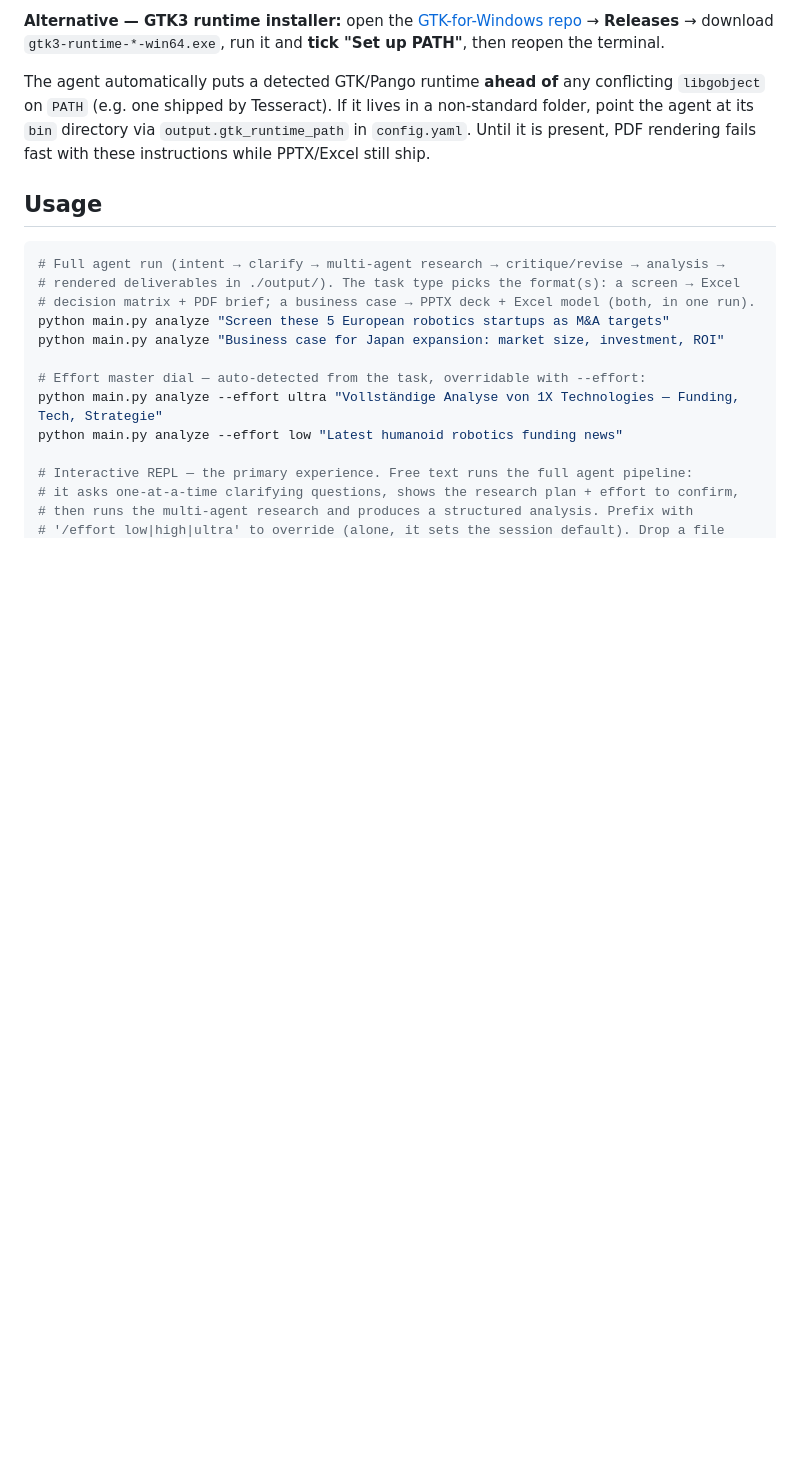
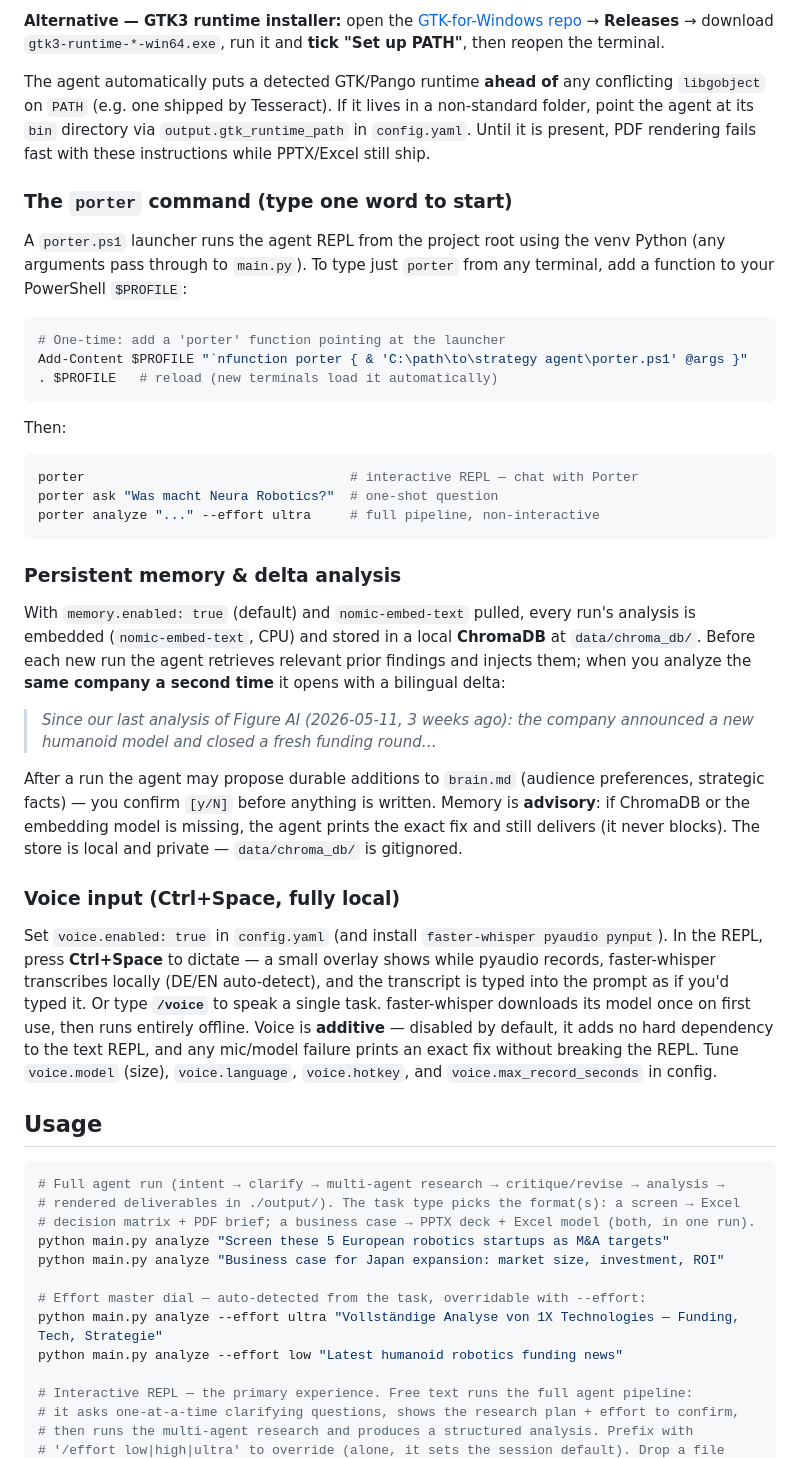
Before and after one commit to MattisEngelhardt/Porter-Local-Strategy-Agent, a Markdown page: README.md, the part around one of its changes. Drawn GitHub-style; blank space fills up the shorter version.

````diff
--- a/README.md
+++ b/README.md
@@ -112,6 +127,51 @@ on `PATH` (e.g. one shipped by Tesseract). If it lives in a non-standard folder,
 its `bin` directory via `output.gtk_runtime_path` in `config.yaml`. Until it is present, PDF
 rendering fails fast with these instructions while PPTX/Excel still ship.
 
+### The `porter` command (type one word to start)
+
+A `porter.ps1` launcher runs the agent REPL from the project root using the venv Python (any
+arguments pass through to `main.py`). To type just `porter` from any terminal, add a function to
+your PowerShell `$PROFILE`:
+
+```powershell
+# One-time: add a 'porter' function pointing at the launcher
+Add-Content $PROFILE "`nfunction porter { & 'C:\path\to\strategy agent\porter.ps1' @args }"
+. $PROFILE   # reload (new terminals load it automatically)
+```
+
+Then:
+
+```powershell
+porter                                  # interactive REPL — chat with Porter
+porter ask "Was macht Neura Robotics?"  # one-shot question
+porter analyze "..." --effort ultra     # full pipeline, non-interactive
+```
+
+### Persistent memory & delta analysis
+
+With `memory.enabled: true` (default) and `nomic-embed-text` pulled, every run's analysis is
+embedded (`nomic-embed-text`, CPU) and stored in a local **ChromaDB** at `data/chroma_db/`. Before
+each new run the agent retrieves relevant prior findings and injects them; when you analyze the
+**same company a second time** it opens with a bilingual delta:
+
+> *Since our last analysis of Figure AI (2026-05-11, 3 weeks ago): the company announced a new
+> humanoid model and closed a fresh funding round…*
+
+After a run the agent may propose durable additions to `brain.md` (audience preferences, strategic
+facts) — you confirm `[y/N]` before anything is written. Memory is **advisory**: if ChromaDB or the
+embedding model is missing, the agent prints the exact fix and still delivers (it never blocks).
+The store is local and private — `data/chroma_db/` is gitignored.
+
+### Voice input (Ctrl+Space, fully local)
+
+Set `voice.enabled: true` in `config.yaml` (and install `faster-whisper pyaudio pynput`). In the
+REPL, press **Ctrl+Space** to dictate — a small overlay shows while pyaudio records, faster-whisper
+transcribes locally (DE/EN auto-detect), and the transcript is typed into the prompt as if you'd
+typed it. Or type **`/voice`** to speak a single task. faster-whisper downloads its model once on
+first use, then runs entirely offline. Voice is **additive** — disabled by default, it adds no hard
+dependency to the text REPL, and any mic/model failure prints an exact fix without breaking the REPL.
+Tune `voice.model` (size), `voice.language`, `voice.hotkey`, and `voice.max_record_seconds` in config.
+
 ## Usage
 
 ```powershell
````
Also changed, not shown: other parts of README.md (+52 -33 lines).
